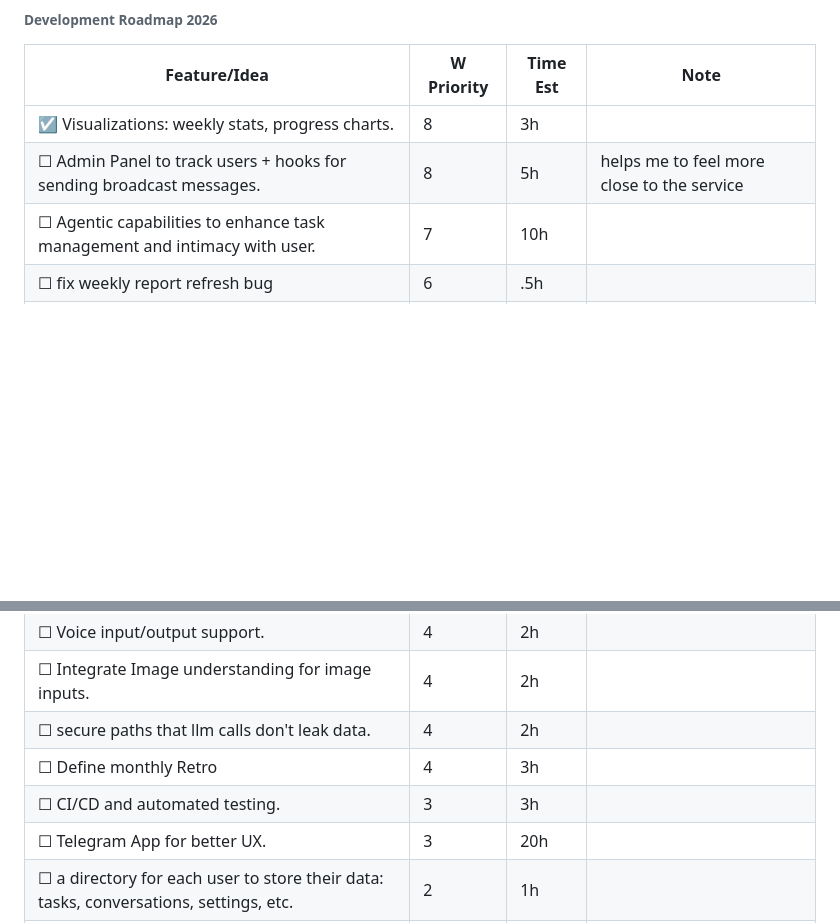
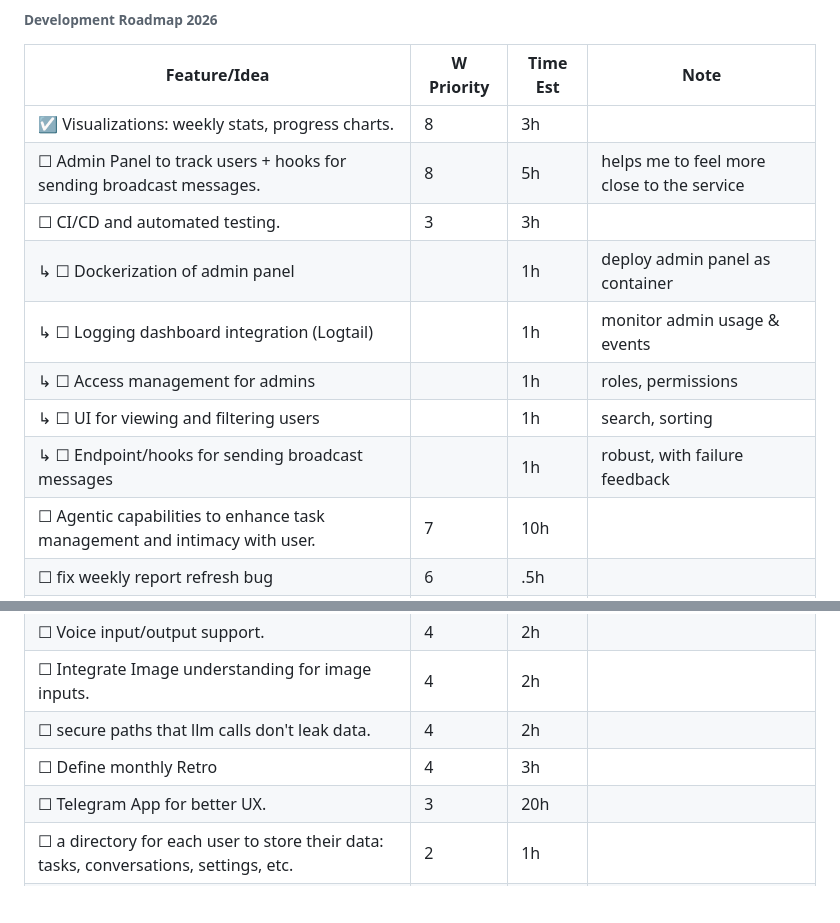
Before and after one commit to zana-AI/zana_planner, a Markdown page: DESIGN_2026.md, 2 parts joined by grey strips. Drawn GitHub-style; blank space fills up the shorter version.

Commit message:
Feature: add CI/CD and automated testing section to design document

```diff
--- a/DESIGN_2026.md
+++ b/DESIGN_2026.md
@@ -8,6 +8,12 @@
 |-------------------------------------------------------------------------------------|------------|----------|--------------------------------------------|
 | ☑ Visualizations: weekly stats, progress charts.             | 8          | 3h       |                                            |
 | ☐ Admin Panel to track users + hooks for sending broadcast messages.              | 8          | 5h       | helps me to feel more close to the service |
+| ☐ CI/CD and automated testing.                                                    | 3          | 3h       |                                            |
+|   ↳ ☐ Dockerization of admin panel                                               |            | 1h       | deploy admin panel as container            |
+|   ↳ ☐ Logging dashboard integration (Logtail)                                    |            | 1h       | monitor admin usage & events               |
+|   ↳ ☐ Access management for admins                                               |            | 1h       | roles, permissions                         |
+|   ↳ ☐ UI for viewing and filtering users                                         |            | 1h       | search, sorting                            |
+|   ↳ ☐ Endpoint/hooks for sending broadcast messages                              |            | 1h       | robust, with failure feedback              |
 | ☐ Agentic capabilities to enhance task management and intimacy with user.         | 7          | 10h      |                                            |
 | ☐ fix weekly report refresh bug                                                   | 6          | .5h      |                                            |
 | ☐ LLM: store conversation history + summarization + RAG if needed.                | 6          | 20h      |                                            |
@@ -19,7 +25,6 @@
 | ☐ Integrate Image understanding for image inputs.                                 | 4          | 2h       |                                            |
 | ☐ secure paths that llm calls don't leak data.                                    | 4          | 2h       |                                            |
 | ☐ Define monthly Retro                                                            | 4          | 3h       |                                            |
-| ☐ CI/CD and automated testing.                                                    | 3          | 3h       |                                            |
 | ☐ Telegram App for better UX.                                                     | 3          | 20h      |                                            |
 | ☐ a directory for each user to store their data: tasks, conversations, settings, etc. | 2          | 1h       |                                            |
 | ☐ Use Redis for caching (on top of csv/txt files).                                | 2          | 2h       |                                            |
```
